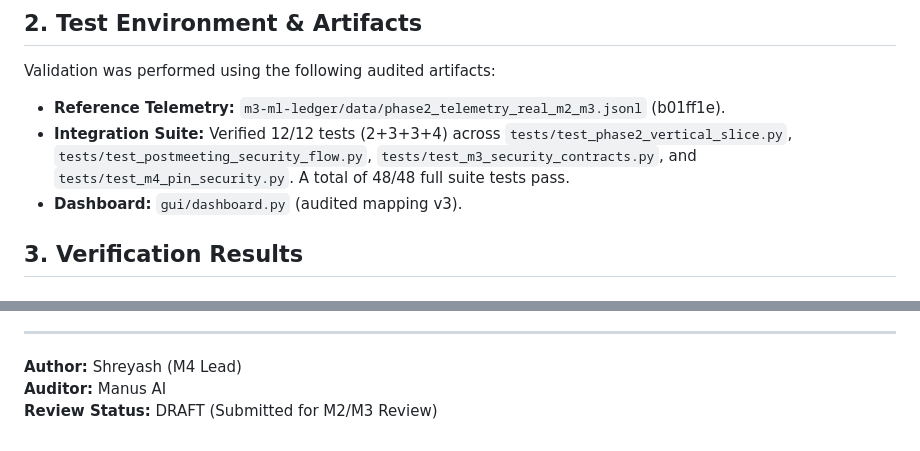
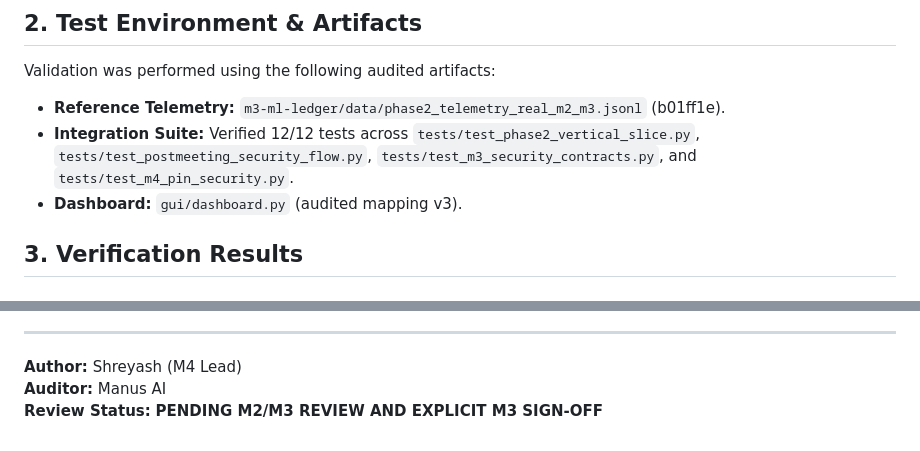
Before and after one commit to Blackbox-Sentinel/Blackbox_Sentinel, a Markdown page: PHASE2_SOFTWARE_VALIDATION_REPORT.md, 2 parts joined by grey strips. GitHub-like rendering.

```diff
--- a/PHASE2_SOFTWARE_VALIDATION_REPORT.md
+++ b/PHASE2_SOFTWARE_VALIDATION_REPORT.md
@@ -9,7 +9,7 @@ This report documents the validation of the Phase 2 software vertical slice. The
 ## 2. Test Environment & Artifacts
 Validation was performed using the following audited artifacts:
 - **Reference Telemetry:** `m3-ml-ledger/data/phase2_telemetry_real_m2_m3.jsonl` (b01ff1e).
-- **Integration Suite:** Verified 12/12 tests (2+3+3+4) across `tests/test_phase2_vertical_slice.py`, `tests/test_postmeeting_security_flow.py`, `tests/test_m3_security_contracts.py`, and `tests/test_m4_pin_security.py`. A total of 48/48 full suite tests pass.
+- **Integration Suite:** Verified 12/12 tests across `tests/test_phase2_vertical_slice.py`, `tests/test_postmeeting_security_flow.py`, `tests/test_m3_security_contracts.py`, and `tests/test_m4_pin_security.py`.
 - **Dashboard:** `gui/dashboard.py` (audited mapping v3).
 
 ## 3. Verification Results
@@ -49,4 +65,4 @@ The Phase 2 software vertical slice demonstrates that the core security plumbing
 ---
 **Author:** Shreyash (M4 Lead)
 **Auditor:** Manus AI
-**Review Status:** DRAFT (Submitted for M2/M3 Review)
+**Review Status:** **PENDING M2/M3 REVIEW AND EXPLICIT M3 SIGN-OFF**
```
Also changed, not shown: other parts of PHASE2_SOFTWARE_VALIDATION_REPORT.md (+23 -7 lines).
